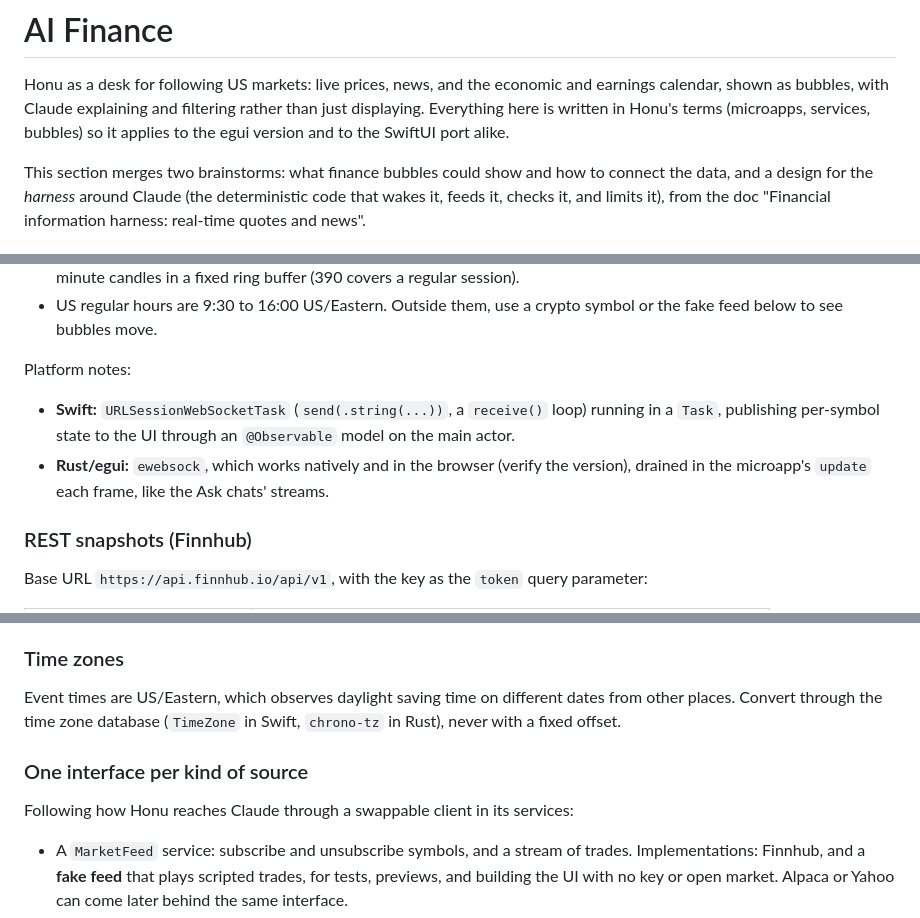
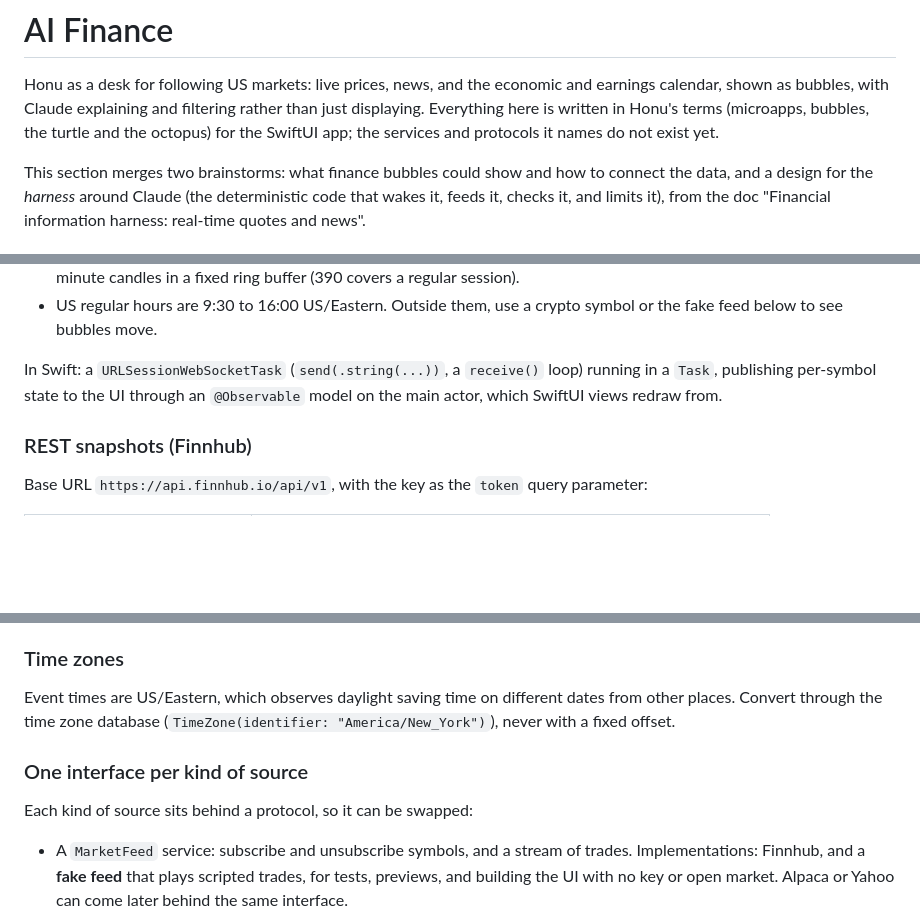
Before and after one commit to ctchuang/honu, a Markdown page: docs/Ideas.md, 3 parts joined by grey strips. Rendered like a GitHub page; blank space fills up the shorter version.

Commit message:
Fit the AI Finance ideas to the Swift app
Honu is now a SwiftUI app, so drop the egui, Rust, and web-build notes,
and say that the services and the Claude client the ideas rely on are
still to be written.

Co-Authored-By: Claude Opus 5.5 <noreply@anthropic.com>
Claude-Session: https://claude.ai/code/session_01AJTQJfzMq9rcUbx5WZ5Lqc

```diff
--- a/docs/Ideas.md
+++ b/docs/Ideas.md
@@ -2,8 +2,9 @@
 
 Honu as a desk for following US markets: live prices, news, and the economic and earnings
 calendar, shown as bubbles, with Claude explaining and filtering rather than just
-displaying. Everything here is written in Honu's terms (microapps, services, bubbles)
-so it applies to the egui version and to the SwiftUI port alike.
+displaying. Everything here is written in Honu's terms (microapps, bubbles, the turtle
+and the octopus) for the SwiftUI app; the services and protocols it names do not exist
+yet.
 
 This section merges two brainstorms: what finance bubbles could show and how to connect
 the data, and a design for the *harness* around Claude (the deterministic code that
@@ -136,13 +135,9 @@ Handling the stream:
 - US regular hours are 9:30 to 16:00 US/Eastern. Outside them, use a crypto symbol or
   the fake feed below to see bubbles move.
 
-Platform notes:
-
-- **Swift:** `URLSessionWebSocketTask` (`send(.string(...))`, a `receive()` loop) running
-  in a `Task`, publishing per-symbol state to the UI through an `@Observable` model on
-  the main actor.
-- **Rust/egui:** `ewebsock`, which works natively and in the browser (verify the
-  version), drained in the microapp's `update` each frame, like the Ask chats' streams.
+In Swift: a `URLSessionWebSocketTask` (`send(.string(...))`, a `receive()` loop) running
+in a `Task`, publishing per-symbol state to the UI through an `@Observable` model on the
+main actor, which SwiftUI views redraw from.
 
 ### REST snapshots (Finnhub)
 
@@ -171,12 +166,12 @@ calendars a few times a day, and cache what comes back.
 ### Time zones
 
 Event times are US/Eastern, which observes daylight saving time on different dates from
-other places. Convert through the time zone database (`TimeZone` in Swift,
-`chrono-tz` in Rust), never with a fixed offset.
+other places. Convert through the time zone database (`TimeZone(identifier: "America/New_York")`),
+never with a fixed offset.
 
 ### One interface per kind of source
 
-Following how Honu reaches Claude through a swappable client in its services:
+Each kind of source sits behind a protocol, so it can be swapped:
 
 - A `MarketFeed` service: subscribe and unsubscribe symbols, and a stream of trades.
   Implementations: Finnhub, and a **fake feed** that plays scripted trades, for tests,
```
Also changed, not shown: other parts of docs/Ideas.md (+4 -6 lines).
